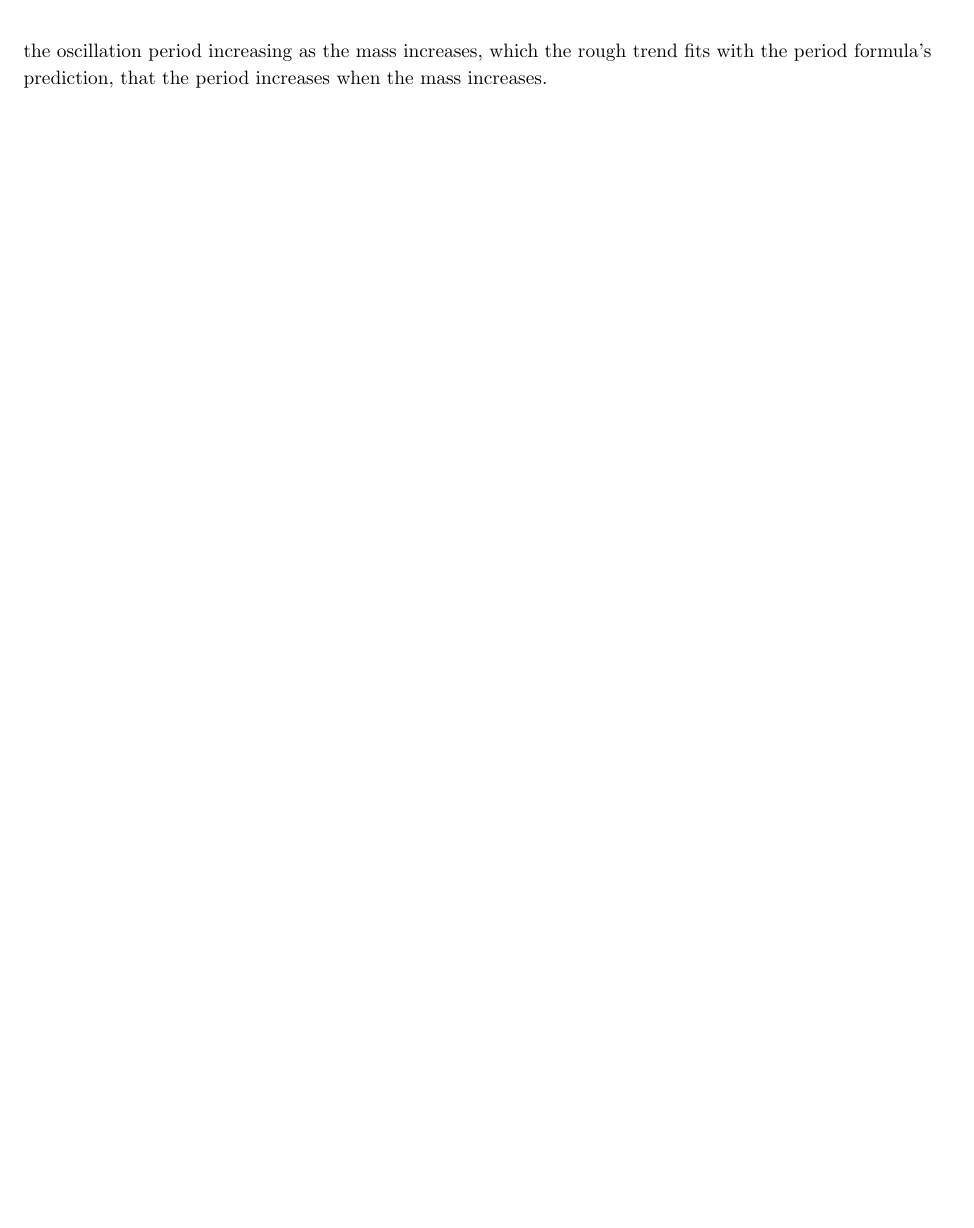
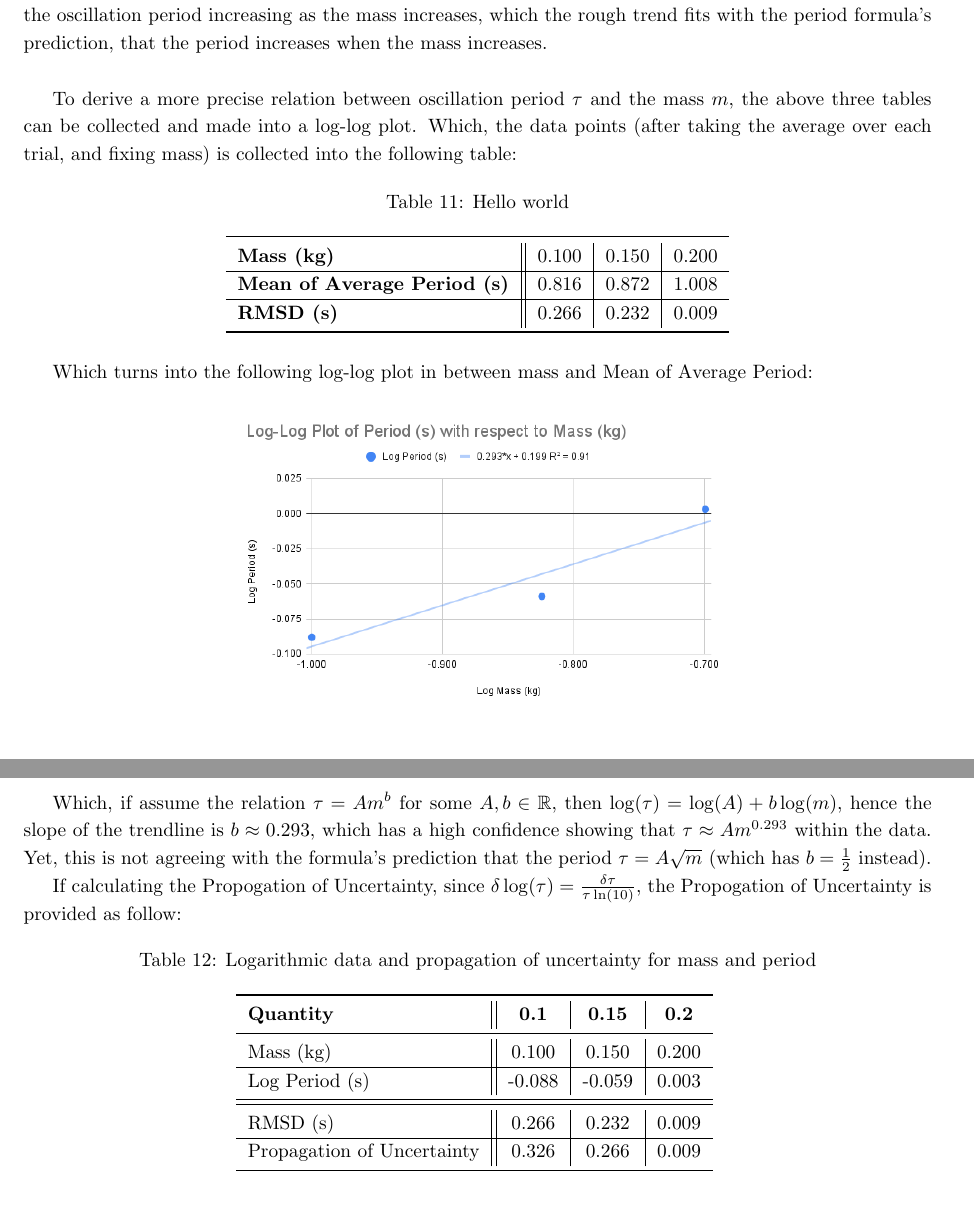
Before and after one commit to BryanWriggler/Fall-2025, a LaTeX document (Phys 20AL/Week 4/Lab_Report4.tex): part of page 12 of 14 before the commit and two parts of pages 13 and 14 of 17 after it, the two joined at a grey line, cut so that both start at the same text, the shorter picture padded with empty space. Compiled offline with pdfLaTeX.

Commit message:
changes to lab report 4

```diff
--- a/Phys 20AL/Week 4/Lab_Report4.tex
+++ b/Phys 20AL/Week 4/Lab_Report4.tex
@@ -440,7 +487,52 @@ The data is somewhat as expected. Even though the RMSD for each data set is quit
 
 \hfill
 
-\hfill
+To derive a more precise relation between oscillation period $\tau$ and the mass $m$, the above three tables can be collected and made into a log-log plot. Which, the data points (after taking the average over each trial, and fixing mass) is collected into the following table:
+\begin{table}[h!]
+    \centering
+    \caption{Hello world}
+    \begin{tabular}{l||c|c|c}
+        \toprule
+        \textbf{Mass (kg)} & 0.100 & 0.150 & 0.200 \\
+        \hline
+        \textbf{Mean of Average Period (s)} & 0.816 & 0.872 & 1.008 \\
+        \hline
+        \textbf{RMSD (s)} & 0.266 & 0.232 & 0.009 \\
+        \bottomrule
+    \end{tabular}
+\end{table}
+
+Which turns into the following log-log plot in between mass and Mean of Average Period:
+\begin{figure}[h!]
+    \centering
+    \includegraphics[width=90mm]{Log-Log Plot of Period (s) with respect to Mass (kg).png}
+\end{figure}
+
+Which, if assume the relation $\tau = A m^b$ for some $A,b \in\RR$, then $\log(\tau)=\log(A)+b\log(m)$, hence the slope of the trendline is $b\approx 0.293$, which has a high confidence showing that $\tau\approx A m^{0.293}$ within the data. Yet, this is not agreeing with the formula's prediction that the period $\tau = A \sqrt{m}$ (which has $b=\frac{1}{2}$ instead).
+
+If calculating the Propogation of Uncertainty, since $\delta \log(\tau)=\frac{\delta \tau}{\tau \ln(10)}$, the Propogation of Uncertainty is provided as follow:
+\begin{table}[h!]
+\centering
+\caption{Logarithmic data and propagation of uncertainty for mass and period}
+\begin{tabular}{l||c|c|c}
+\toprule
+\textbf{Quantity} & \textbf{0.1} & \textbf{0.15} & \textbf{0.2} \\
+\midrule
+Mass (kg) & 0.100 & 0.150 & 0.200 \\
+\hline
+Log Period (s) & -0.088 & -0.059 & 0.003 \\
+\midrule
+\midrule
+RMSD (s) & 0.266 & 0.232 & 0.009 \\
+\hline
+Propagation of Uncertainty & 0.326 & 0.266 & 0.009 \\
+\bottomrule
+\end{tabular}
+\label{tab:log_mass_period}
+\end{table}
+
+
+\newpage
 
 \section{Calculation of Spring Constant $k$}
 Recall that for the spring to be at equilibrium, the spring force needs to cancel out the gravitational force, hence the two in theory have the same magnitude. Hence, let $F_s$ denotes the spring force, $F_s = mg$; moreover, with the model that an ideal spring has the spring force being linearly proportional to the stretch length, $F_s = k x$, where $k$ is the spring constant. Hence, $k x = mg$, which implies $k = \frac{mg}{x}$ (unit: N/m).
```
Also changed, not shown: Phys 20AL/Week 4/Log-Log Plot o Average Period (m) with respect to Mass (kg).png (deleted), Phys 20AL/Week 4/Log-Log Plot of Average Period (s) with respect to Mass (kg).png (added), Phys 20AL/Week 4/Log-Log Plot of Period (s) with respect to Mass (kg).png (added), Phys 20AL/Week 4/Lab_Report4.tex (53 more changed lines), 4 other files.
